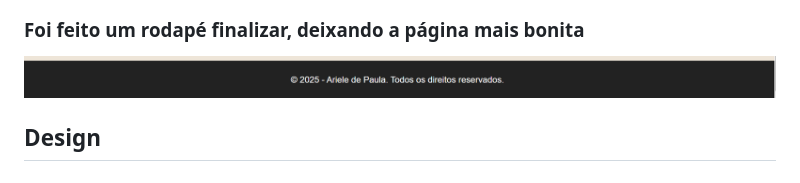
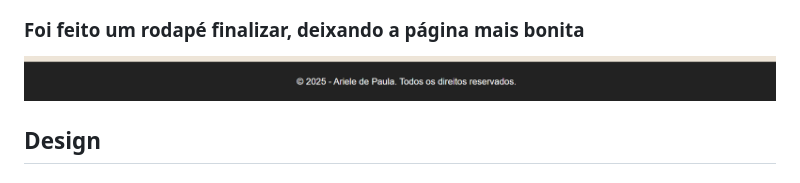
Before and after one commit to Ariele05/Curriculo, a Markdown page: README.md, the part around the change. GitHub-like rendering; pictures changed too: image-9.png (added).

Commit message:
atualizandofoto

```diff
--- a/README.md
+++ b/README.md
@@ -12,7 +12,7 @@
 ![alt text](image-4.png)
 
 ### Foi feito um rodapé finalizar, deixando a página mais bonita
-![alt text](image-5.png)
+![alt text](image-9.png)
 
 ## Design
 
```
